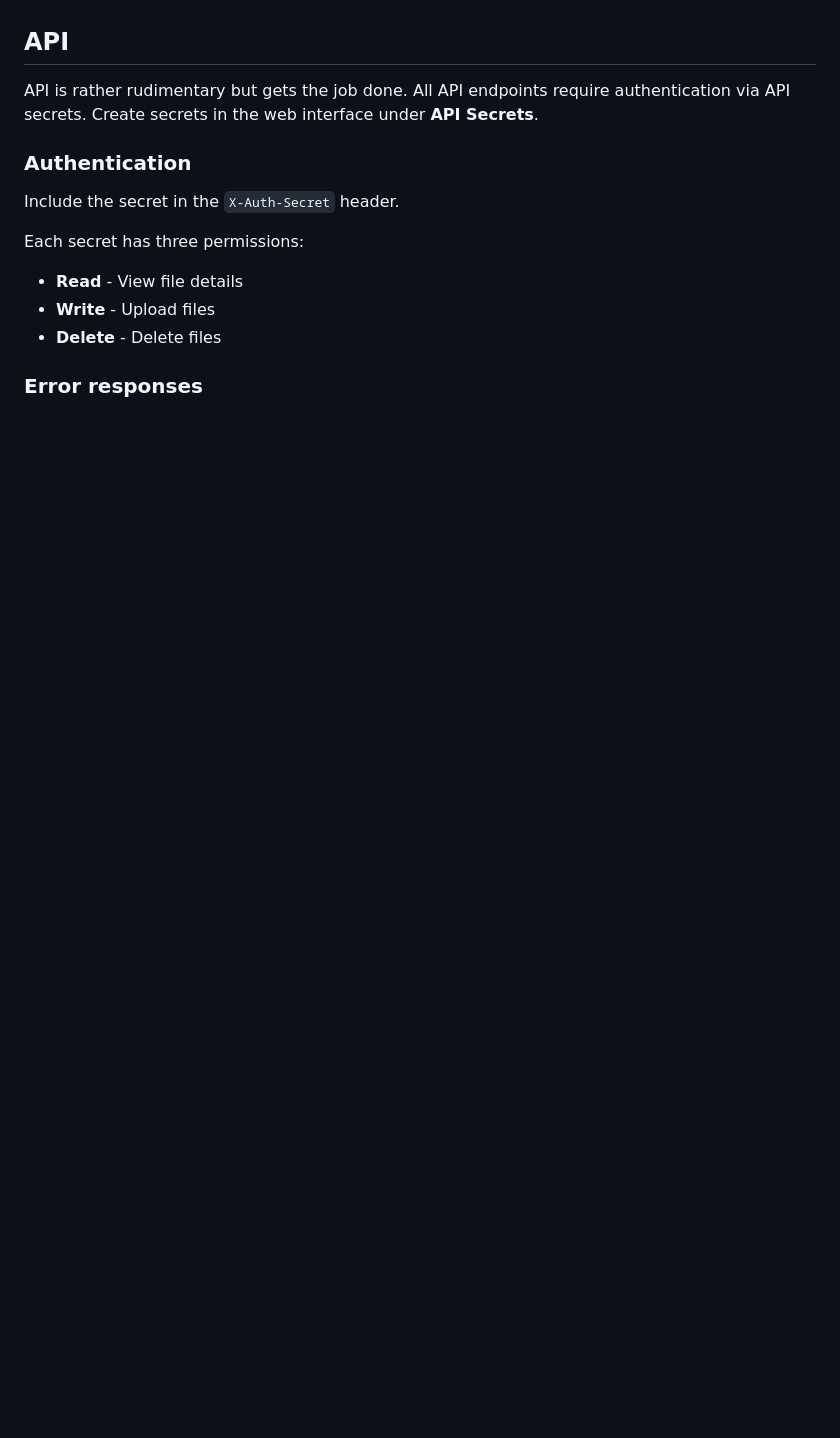
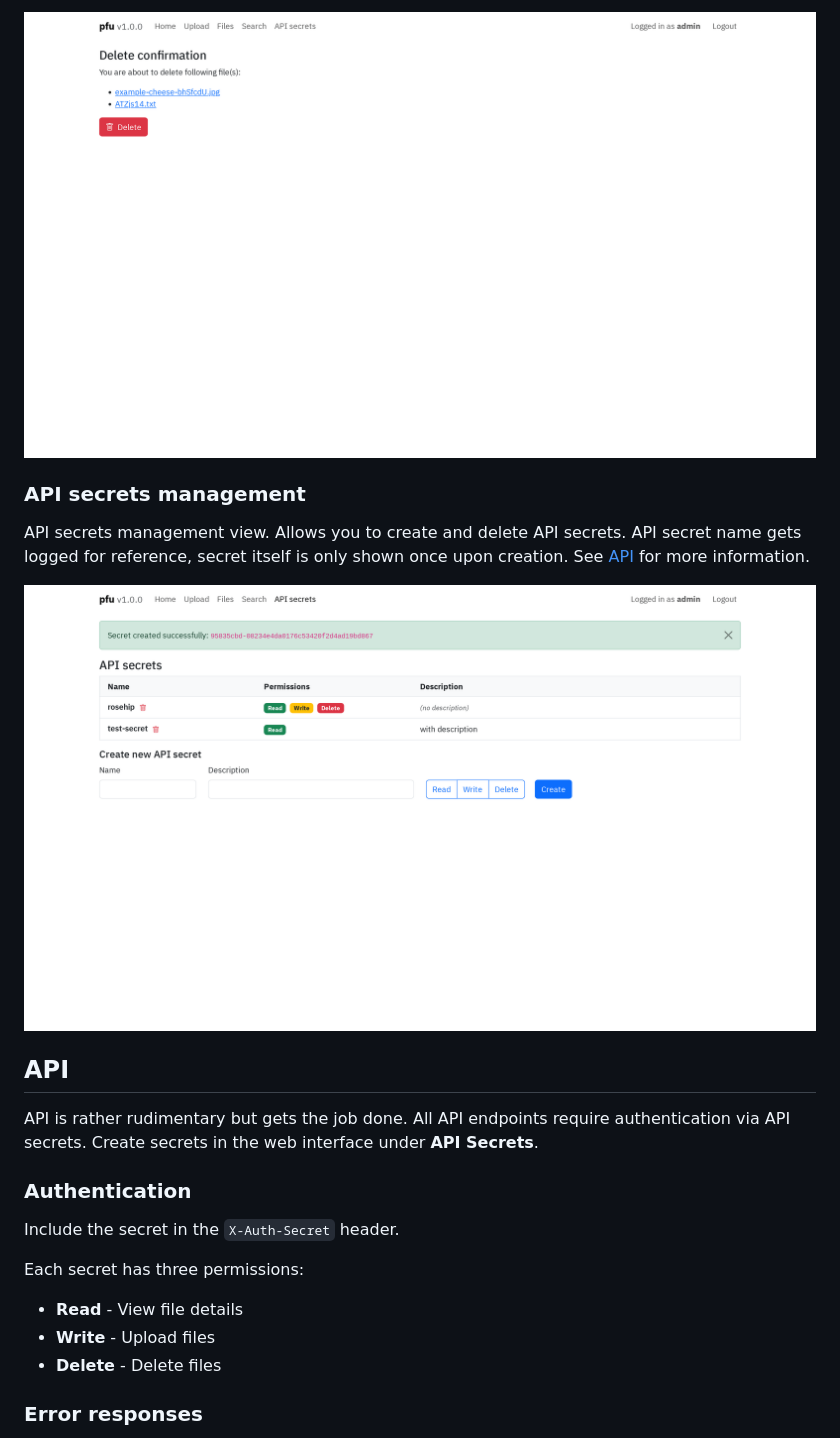
Before and after one commit to jwty/pfu, a Markdown page: README.md, the part around one of its changes. Drawn GitHub-style; blank space fills up the shorter version.

```diff
--- a/README.md
+++ b/README.md
@@ -183,3 +211,9 @@ You can use `generate-credentials.py` script to generate new admin credentials,
+[![Delete confirmation](screenshots/delete_confirmation.png)](screenshots/delete_confirmation.png)
+
+### API secrets management
+API secrets management view. Allows you to create and delete API secrets. API secret name gets logged for reference, secret itself is only shown once upon creation. See [API](#api) for more information.
+
+[![API secrets management](screenshots/secrets.png)](screenshots/secrets.png)
 
 ## API
 API is rather rudimentary but gets the job done. All API endpoints require authentication via API secrets. Create secrets in the web interface under **API Secrets**.
```
Also changed, not shown: other parts of README.md (+30 -1 lines).
